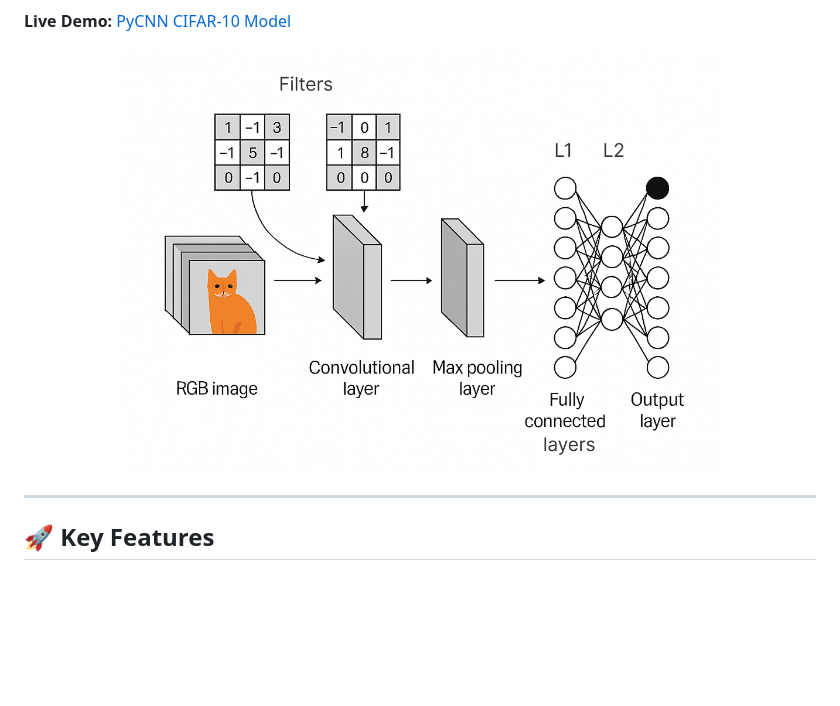
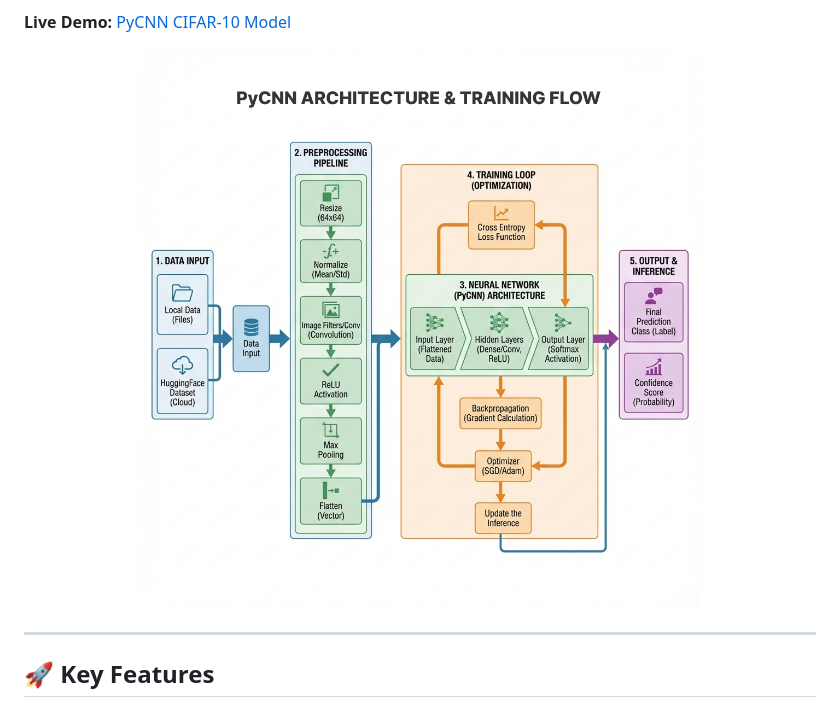
Before and after one commit to 77AXEL/PyCNN, a Markdown page: README.md, the part around the change printed below. Drawn GitHub-style; pictures changed too: assets/visualized.png (deleted); blank space fills up the shorter version.

Commit message:
update readme and docs

```diff
--- a/README.md
+++ b/README.md
@@ -15,7 +15,7 @@ This is a Convolutional Neural Network (CNN) library project implemented entirel
 **Live Demo:** [PyCNN CIFAR-10 Model](https://huggingface.co/spaces/777axel/pycnn_cifar10)
 
 <p align="center">
-  <img src="./assets/visualized.png" alt="Training Visualization" width="600"/>
+  <img src="./assets/pipeline_visualization.png" alt="PyCNN Pipeline" width="800"/>
 </p>
 
 ---
```
Also changed, not shown: other parts of README.md (+0 -4 lines), assets/icon.png, 1 other file.
